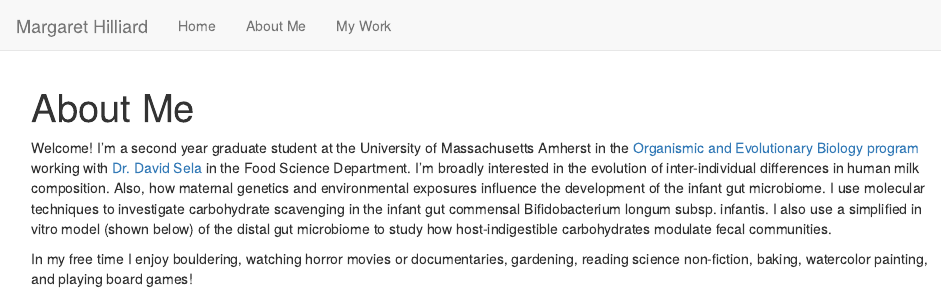
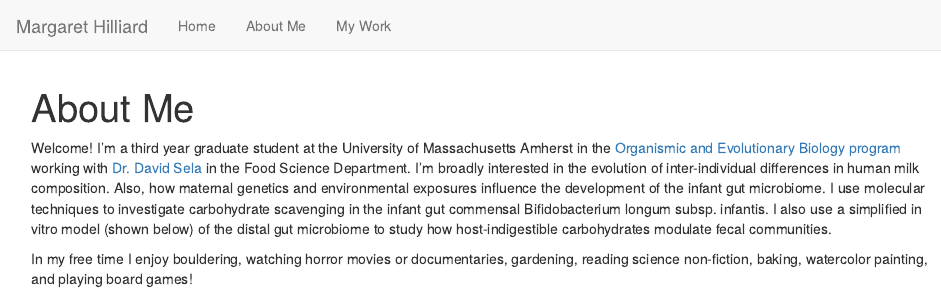
Before and after one commit to margarethilliard/my-website, an R Markdown document (about.Rmd): the page in a window 1100 px wide, from its top. Rendered offline with R 4.5, knitr and Pandoc, with nearby package versions.

Commit message:
updates personal info

```diff
--- a/about.Rmd
+++ b/about.Rmd
@@ -5,7 +5,7 @@ output:
     theme: lumen
 ---
 
-Welcome! I'm a second year graduate student at the University of Massachusetts Amherst in the [Organismic and Evolutionary Biology program](https://gpls.cns.umass.edu/oeb) working with [Dr. David Sela](https://www.selalab.org/) in the Food Science Department. I'm broadly interested in the evolution of inter-individual differences in human milk composition. Also, how maternal genetics and environmental exposures influence the development of the infant gut microbiome. I use molecular techniques to investigate carbohydrate scavenging in the infant gut commensal Bifidobacterium longum subsp. infantis. I also use a simplified in vitro model (shown below) of the distal gut microbiome to study how host-indigestible carbohydrates modulate fecal communities.
+Welcome! I'm a third year graduate student at the University of Massachusetts Amherst in the [Organismic and Evolutionary Biology program](https://gpls.cns.umass.edu/oeb) working with [Dr. David Sela](https://www.selalab.org/) in the Food Science Department. I'm broadly interested in the evolution of inter-individual differences in human milk composition. Also, how maternal genetics and environmental exposures influence the development of the infant gut microbiome. I use molecular techniques to investigate carbohydrate scavenging in the infant gut commensal Bifidobacterium longum subsp. infantis. I also use a simplified in vitro model (shown below) of the distal gut microbiome to study how host-indigestible carbohydrates modulate fecal communities.
 
 In my free time I enjoy bouldering, watching horror movies or documentaries, gardening, reading science non-fiction, baking, watercolor painting, and playing board games!
 
```
Also changed, not shown: 1 other file.
